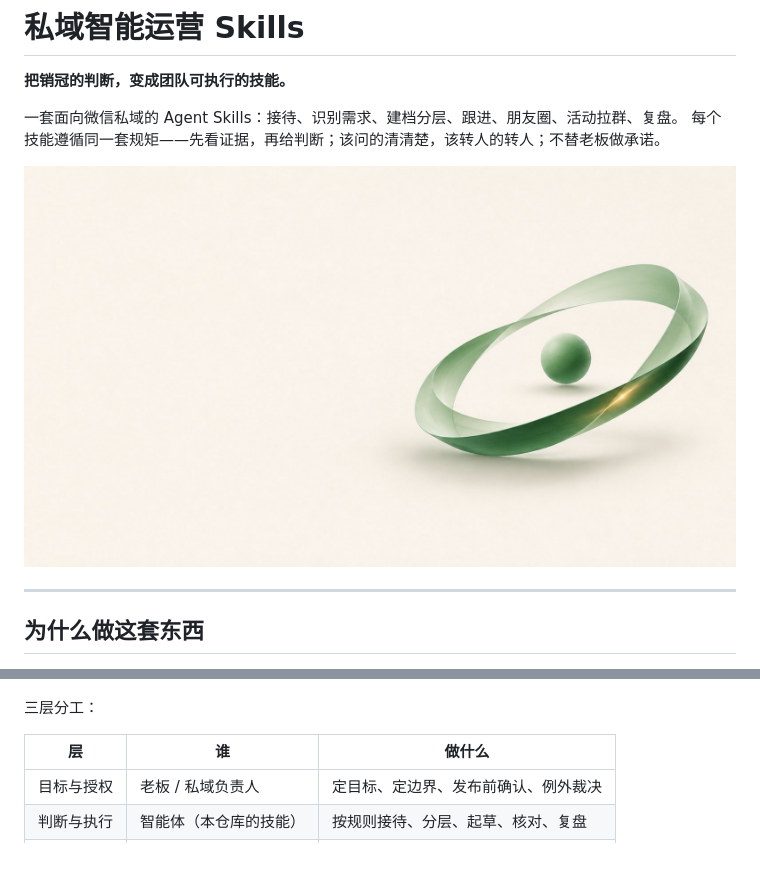
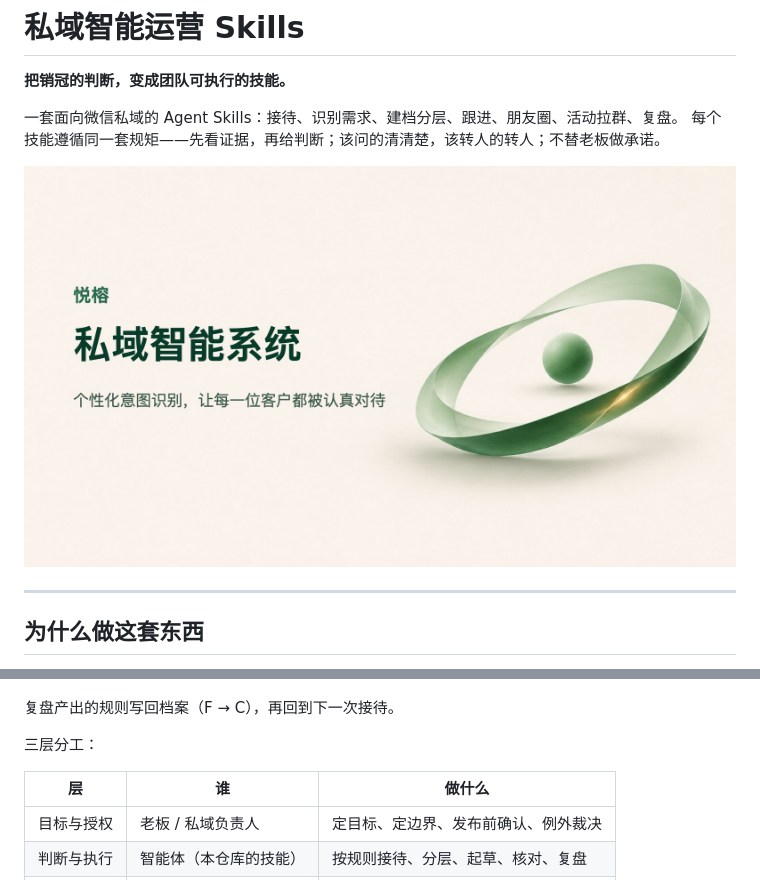
Before and after one commit to WeChat-AI-Skills/private-domain-ai-skills, a Markdown page: README.md, 2 parts joined by grey strips. Drawn GitHub-style; pictures changed too: assets/cover.jpg; blank space fills up the shorter version.

````diff
--- a/README.md
+++ b/README.md
@@ -35,5 +35,7 @@ flowchart LR
   F --> A
 ```
+
+复盘产出的规则写回档案（F → C），再回到下一次接待。
 
 三层分工：
 
````
Also changed, not shown: other parts of README.md (+7 -7 lines).
